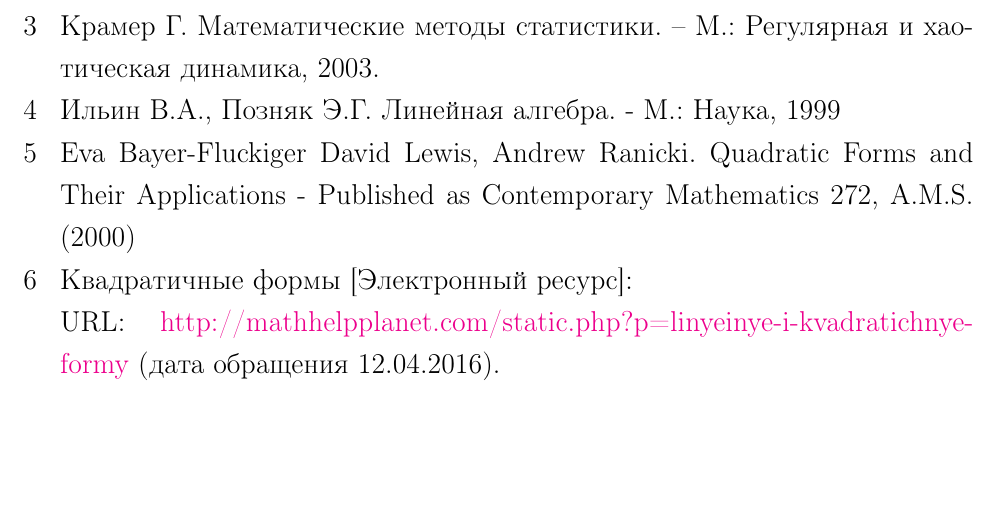
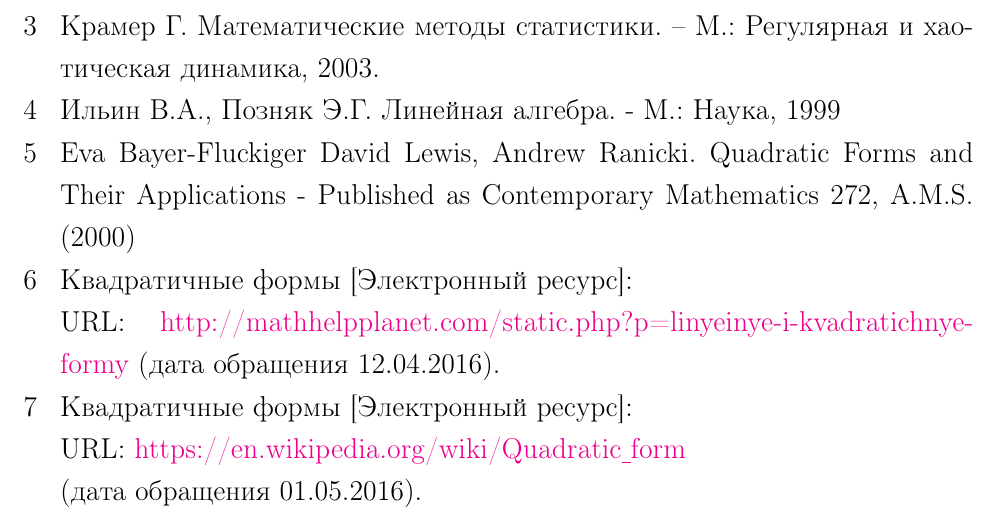
Before and after one commit to kvendingoldo/latex, a LaTeX document (course_work_number_one/main.tex): part of page 15 of 15, cut so that both start at the same text, the shorter picture padded with empty space. Compiled offline with pdfLaTeX.

```diff
--- a/course_work_number_one/main.tex
+++ b/course_work_number_one/main.tex
@@ -344,6 +344,9 @@
 \bibitem{6}
 Квадратичные формы [Электронный ресурс]:\\
 URL: \href{http://mathhelpplanet.com/static.php?p=linyeinye-i-kvadratichnye-formy}{http://mathhelpplanet.com/static.php?p=linyeinye-i-kvadratichnye-formy} (дата обращения 12.04.2016).
+\bibitem{7}
+Квадратичные формы [Электронный ресурс]:\\
+URL: \href{https://en.wikipedia.org/wiki/Quadratic\underline{ }form}{https://en.wikipedia.org/wiki/Quadratic\underline{ }form} \\ (дата обращения 01.05.2016).
 
 \end{thebibliography}
 
```
Also changed, not shown: course_work_number_one/main.tex (4 more changed lines).
